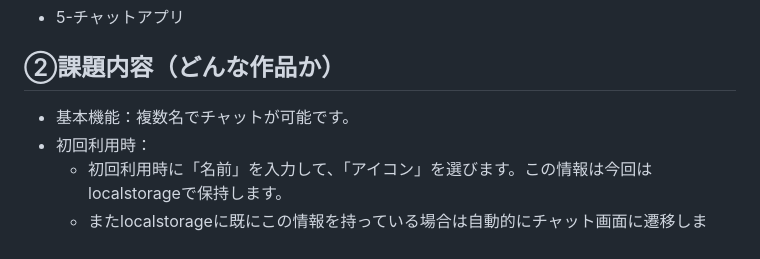
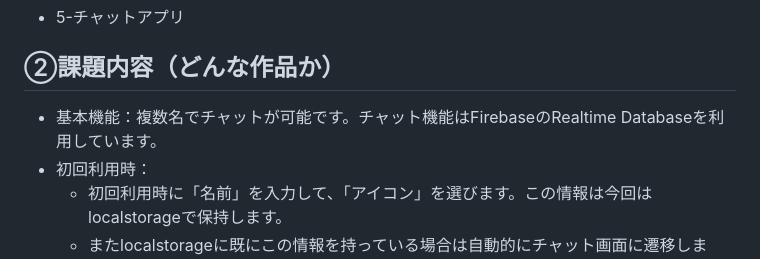
Before and after one commit to chisaxworks/gs_kadai04_chat, a Markdown page: README.md, the part around the change. GitHub-like rendering.

```diff
--- a/README.md
+++ b/README.md
@@ -3,7 +3,7 @@
 
 ## ②課題内容（どんな作品か）
 
-- 基本機能：複数名でチャットが可能です。
+- 基本機能：複数名でチャットが可能です。チャット機能はFirebaseのRealtime Databaseを利用しています。
 - 初回利用時：
     - 初回利用時に「名前」を入力して、「アイコン」を選びます。この情報は今回はlocalstorageで保持します。
     - またlocalstorageに既にこの情報を持っている場合は自動的にチャット画面に遷移します。
```
